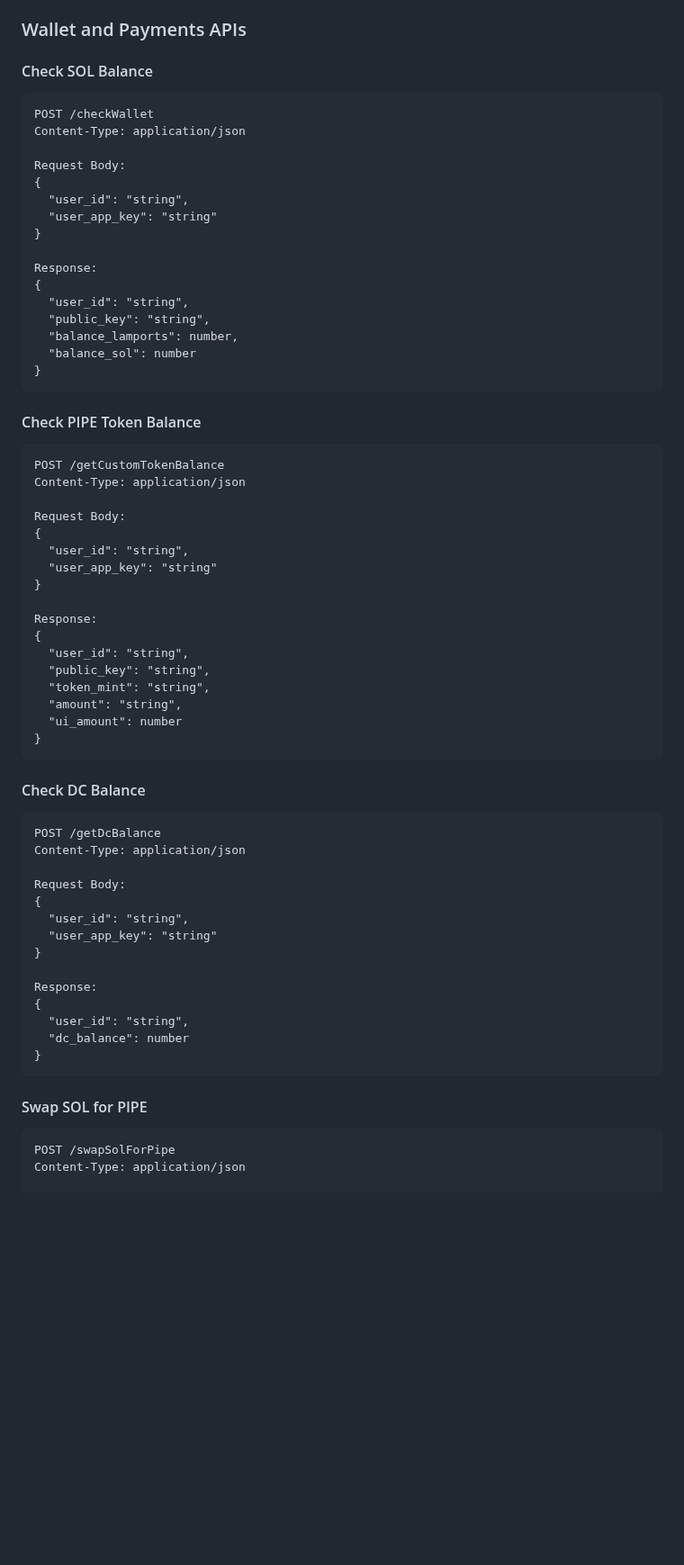
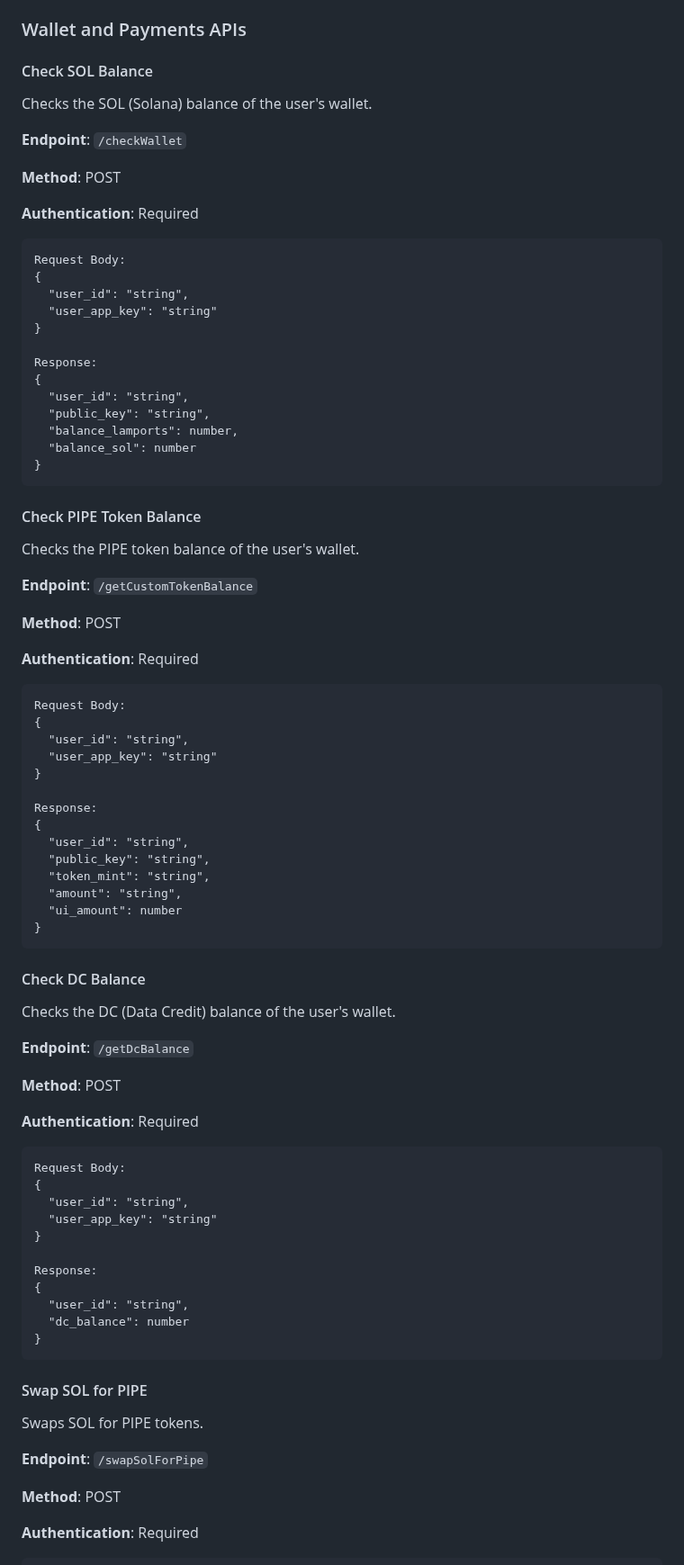
Before and after one commit to preterag/pipecdn, a Markdown page: docs/PIPE_NETWORK_DOCUMENTATION.md, the part around one of its changes. Shown at 90% size. Rendered like a GitHub page; blank space fills up the shorter version.

````diff
--- a/docs/PIPE_NETWORK_DOCUMENTATION.md
+++ b/docs/PIPE_NETWORK_DOCUMENTATION.md
@@ -915,10 +941,15 @@ Response:
 ### Wallet and Payments APIs
 
 #### Check SOL Balance
+Checks the SOL (Solana) balance of the user's wallet.
+
+**Endpoint**: `/checkWallet`
+
+**Method**: POST
+
+**Authentication**: Required
+
 ```http
-POST /checkWallet
-Content-Type: application/json
-
 Request Body:
 {
   "user_id": "string",
@@ -935,10 +966,15 @@ Response:
 ```
 
 #### Check PIPE Token Balance
+Checks the PIPE token balance of the user's wallet.
+
+**Endpoint**: `/getCustomTokenBalance`
+
+**Method**: POST
+
+**Authentication**: Required
+
 ```http
-POST /getCustomTokenBalance
-Content-Type: application/json
-
 Request Body:
 {
   "user_id": "string",
@@ -956,10 +992,15 @@ Response:
 ```
 
 #### Check DC Balance
+Checks the DC (Data Credit) balance of the user's wallet.
+
+**Endpoint**: `/getDcBalance`
+
+**Method**: POST
+
+**Authentication**: Required
+
 ```http
-POST /getDcBalance
-Content-Type: application/json
-
 Request Body:
 {
   "user_id": "string",
@@ -974,10 +1015,15 @@ Response:
 ```
 
 #### Swap SOL for PIPE
+Swaps SOL for PIPE tokens.
+
+**Endpoint**: `/swapSolForPipe`
+
+**Method**: POST
+
+**Authentication**: Required
+
 ```http
-POST /swapSolForPipe
-Content-Type: application/json
-
 Request Body:
 {
   "user_id": "string",
````
Also changed, not shown: other parts of docs/PIPE_NETWORK_DOCUMENTATION.md (+124 -69 lines).
